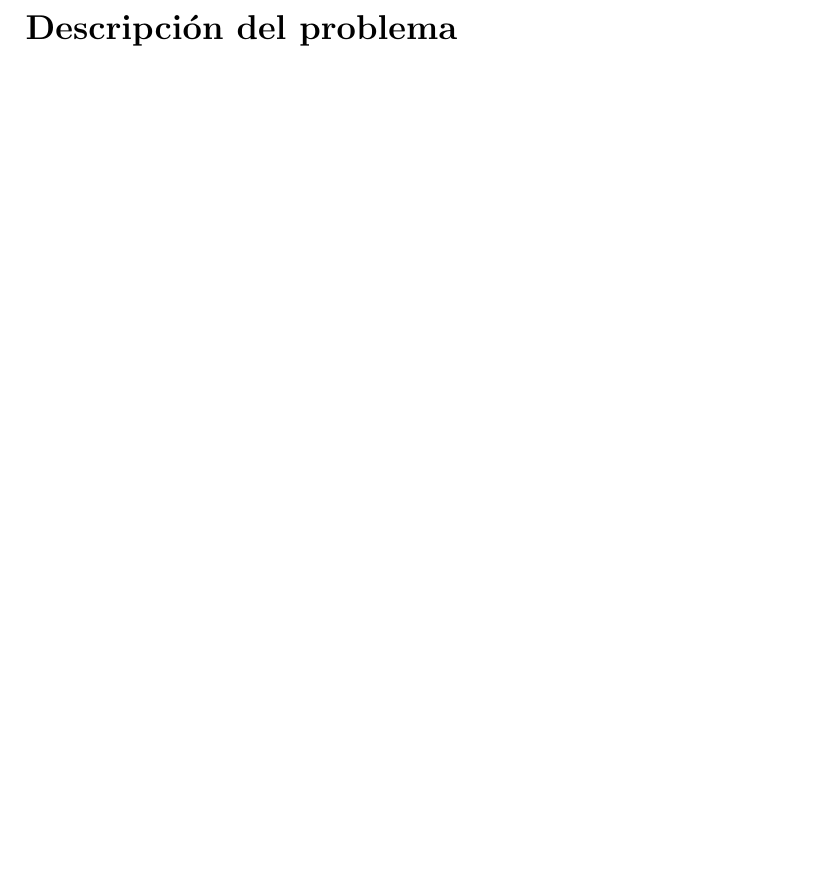
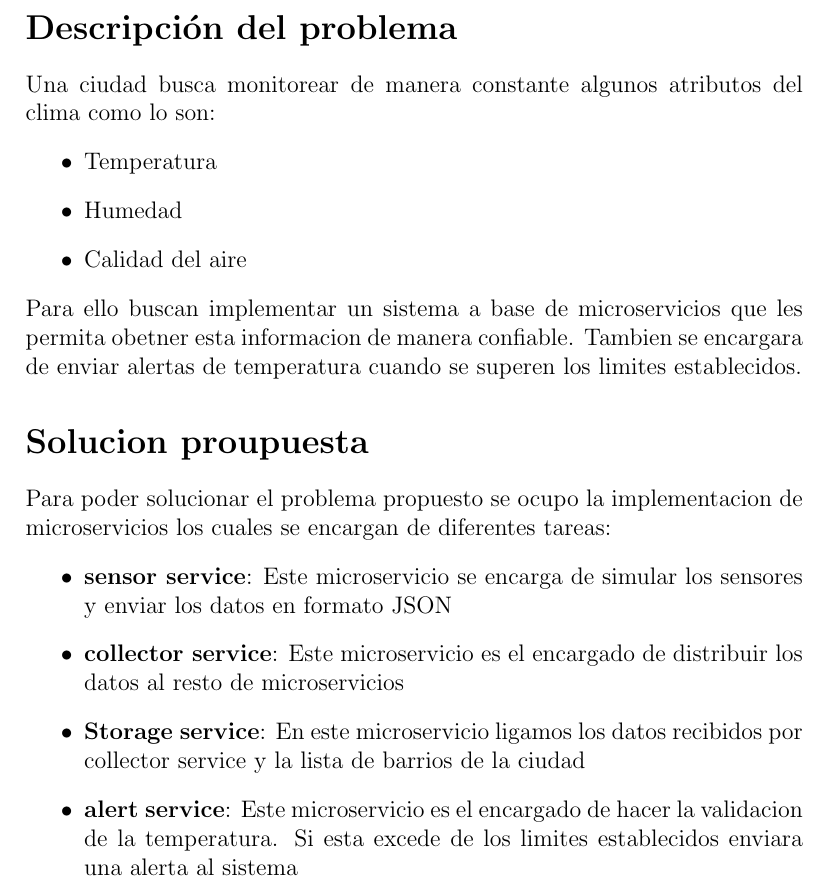
Before and after one commit to OscarMtz28/Climas, a LaTeX document (Documentacion/documentacion.tex): part of page 2 of 2, cut so that both start at the same text, the shorter picture padded with empty space. Compiled offline with pdfLaTeX.

Commit message:
Creacion de solucion

```diff
--- a/Documentacion/documentacion.tex
+++ b/Documentacion/documentacion.tex
@@ -12,4 +12,22 @@
 \end{titlepage}
 \section*{Descripción del problema}
 
+Una ciudad busca monitorear de manera constante algunos atributos del clima como lo son:
+\begin{itemize}
+    \item Temperatura
+    \item Humedad
+    \item Calidad del aire
+\end{itemize}
+Para ello buscan implementar un sistema a base de microservicios que les permita obetner esta informacion
+de manera confiable. Tambien se encargara de enviar alertas de temperatura cuando
+se superen los limites establecidos.
+\section*{Solucion proupuesta}
+Para poder solucionar el problema propuesto se ocupo la implementacion de microservicios
+los cuales se encargan de diferentes tareas:
+\begin{itemize}
+    \item \textbf{sensor service}: Este microservicio se encarga de simular los sensores y enviar los datos en formato JSON
+    \item \textbf{collector service}: Este microservicio es el encargado de distribuir los datos al resto de microservicios
+    \item \textbf{Storage service}: En este microservicio ligamos los datos recibidos por collector service y la lista de barrios de la ciudad
+    \item \textbf{alert service}: Este microservicio es el encargado de hacer la validacion de la temperatura. Si esta excede de los limites establecidos enviara una alerta al sistema
+\end{itemize}
 \end{document}
```
Also changed, not shown: Documentacion/documentacion.pdf, 4 other files.
